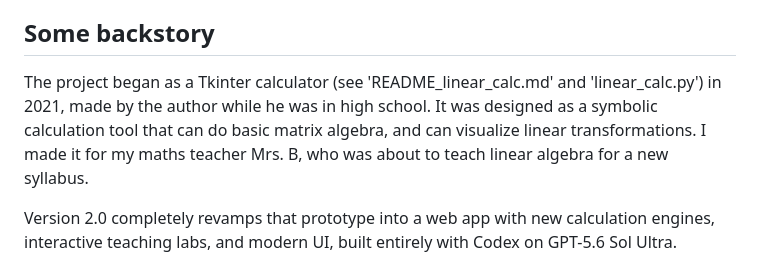
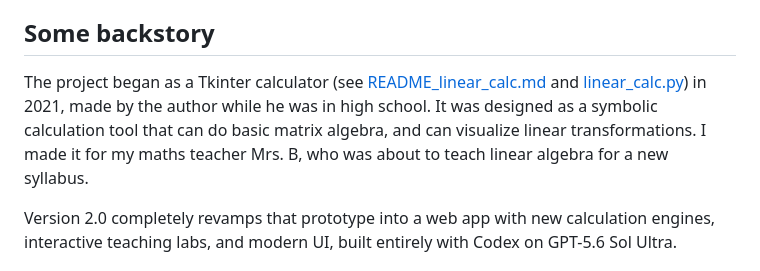
Before and after one commit to InigoMontoya924/the-linear-algebra-calculator2.0, a Markdown page: README.md, the part around the change. Drawn GitHub-style.

Commit message:
Fix markdown links in project backstory
Updated links in the README to use markdown format.

```diff
--- a/README.md
+++ b/README.md
@@ -6,7 +6,7 @@ An interactive linear algebra workspace for classrooms. It combines matrix calcu
 
 ## Some backstory
 
-The project began as a Tkinter calculator (see 'README_linear_calc.md' and 'linear_calc.py') in 2021, made by the author while he was in high school. It was designed as a symbolic calculation tool that can do basic matrix algebra, and can visualize linear transformations. I made it for my maths teacher Mrs. B, who was about to teach linear algebra for a new syllabus.
+The project began as a Tkinter calculator (see [README_linear_calc.md](READ_ME_linear_calc.md) and [linear_calc.py](linear_calc.py)) in 2021, made by the author while he was in high school. It was designed as a symbolic calculation tool that can do basic matrix algebra, and can visualize linear transformations. I made it for my maths teacher Mrs. B, who was about to teach linear algebra for a new syllabus.
 
 Version 2.0 completely revamps that prototype into a web app with new calculation engines, interactive teaching labs, and modern UI, built entirely with Codex on GPT-5.6 Sol Ultra.
 
```
